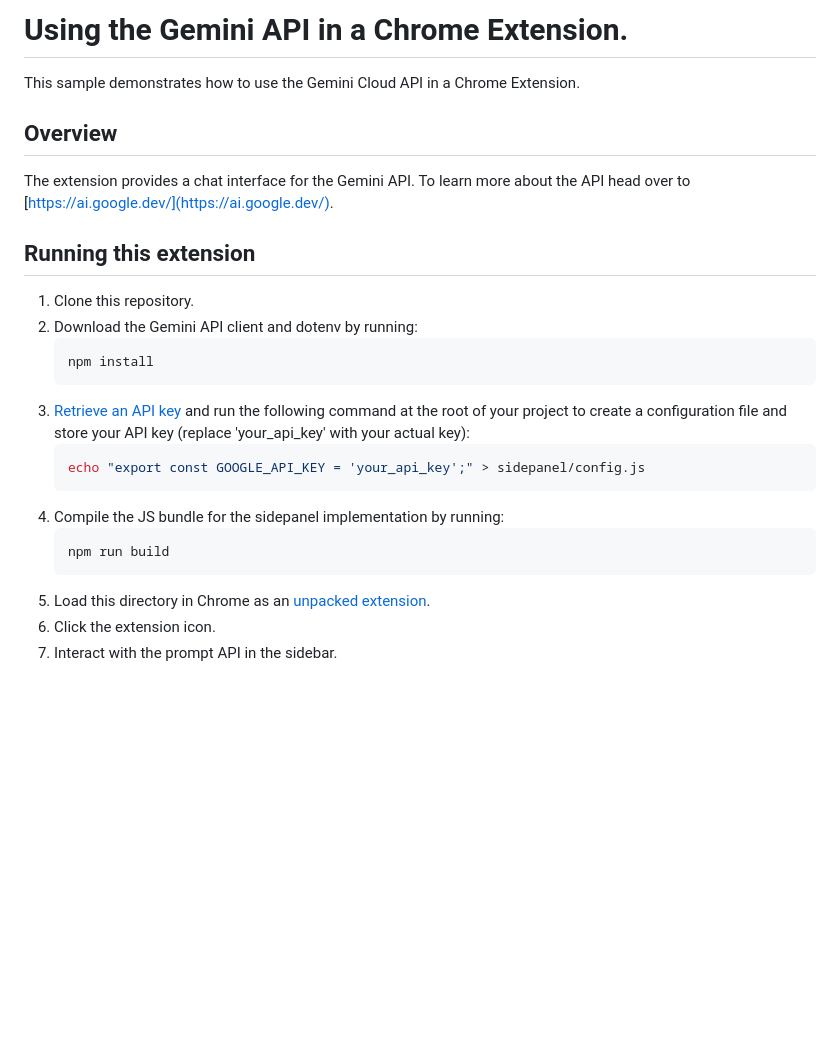
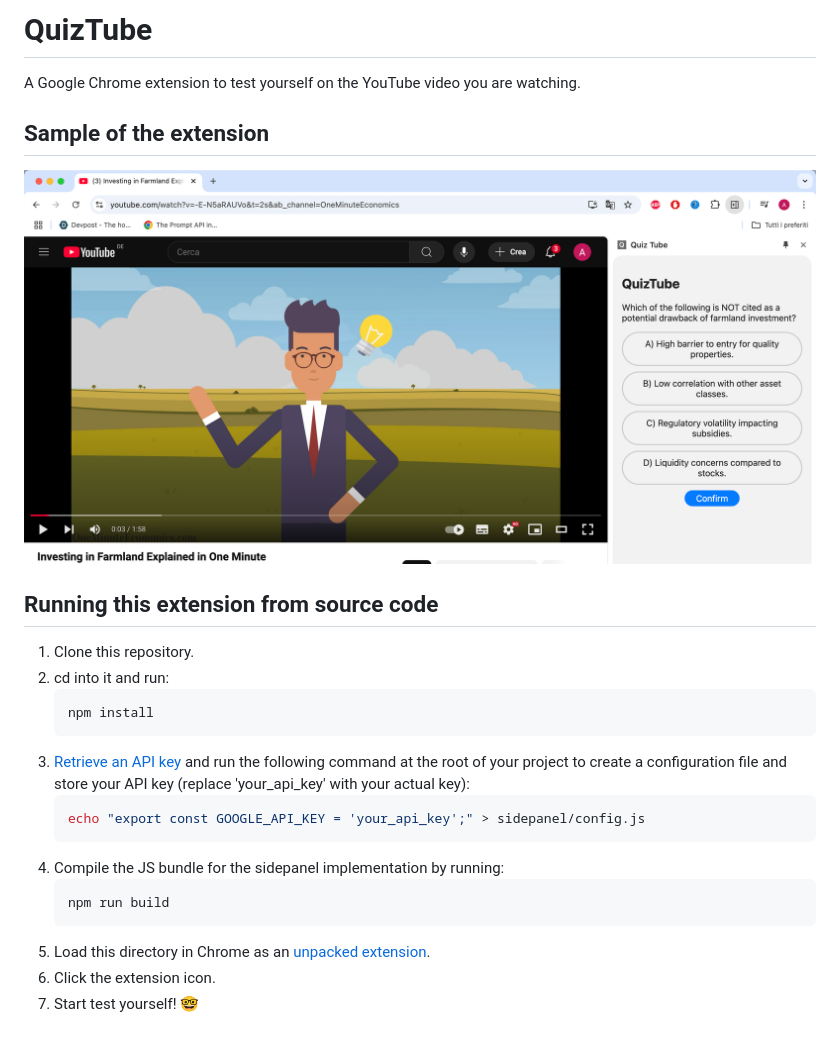
Before and after one commit to antonylion/quiz_tube, a Markdown page: README.md, the part around the change. Drawn GitHub-style; pictures changed too: images/sample.png (added); blank space fills up the shorter version.

````diff
--- a/README.md
+++ b/README.md
@@ -1,15 +1,15 @@
-# Using the Gemini API in a Chrome Extension.
+# QuizTube
 
-This sample demonstrates how to use the Gemini Cloud API in a Chrome Extension.
+A Google Chrome extension to test yourself on the YouTube video you are watching.
 
-## Overview
+## Sample of the extension
 
-The extension provides a chat interface for the Gemini API. To learn more about the API head over to [https://ai.google.dev/](https://ai.google.dev/).
+![sample](images/sample.png)
 
-## Running this extension
+## Running this extension from source code
 
 1. Clone this repository.
-2. Download the Gemini API client and dotenv by running:
+2. cd into it and run:
    ```sh
    npm install
    ```
@@ -23,4 +23,4 @@ The extension provides a chat interface for the Gemini API. To learn more about
    ```
 5. Load this directory in Chrome as an [unpacked extension](https://developer.chrome.com/docs/extensions/mv3/getstarted/development-basics/#load-unpacked).
 6. Click the extension icon.
-7. Interact with the prompt API in the sidebar.
+7. Start test yourself! 🤓
````
